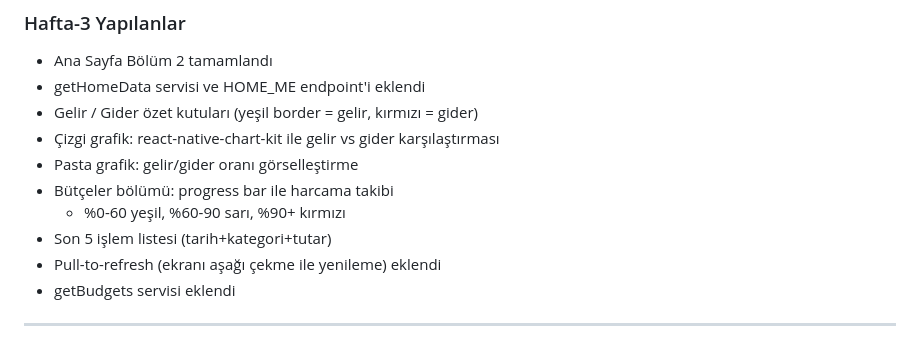
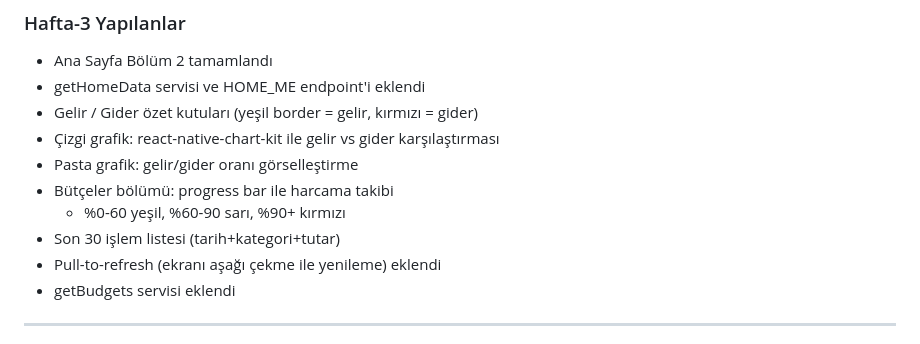
Before and after one commit to Rabia-23/FinanceTracker-RN, a Markdown page: README.md, the part around the change. GitHub-like rendering.

```diff
--- a/README.md
+++ b/README.md
@@ -77,7 +77,7 @@ Backend (ASP.NET Core) port numarası değişirse src/constants/api.js dosyasın
 - Pasta grafik: gelir/gider oranı görselleştirme
 - Bütçeler bölümü: progress bar ile harcama takibi
   - %0-60 yeşil, %60-90 sarı, %90+ kırmızı
-- Son 5 işlem listesi (tarih+kategori+tutar)
+- Son 30 işlem listesi (tarih+kategori+tutar)
 - Pull-to-refresh (ekranı aşağı çekme ile yenileme) eklendi
 - getBudgets servisi eklendi
 
```
